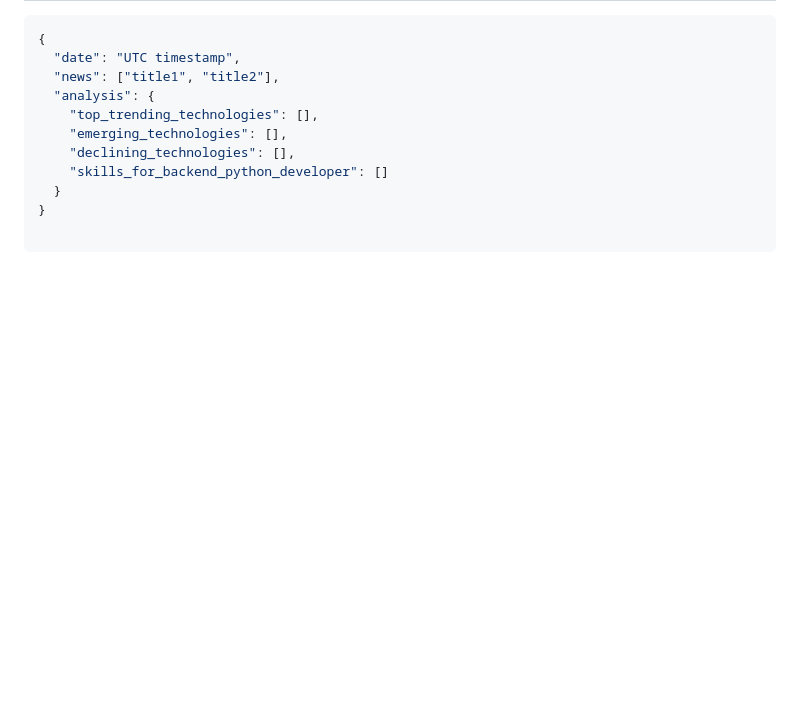
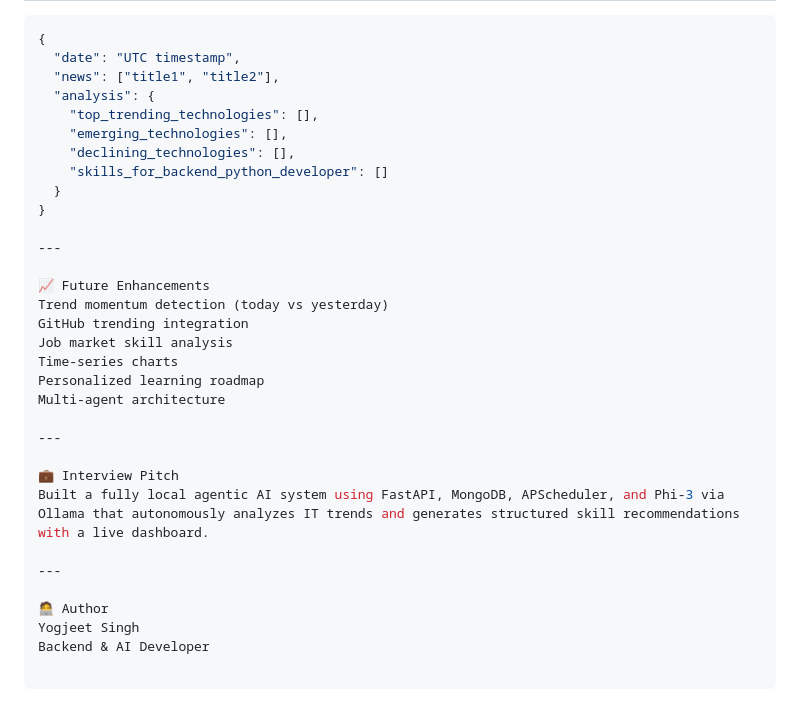
Before and after one commit to yogi040701/it-trend-agent, a Markdown page: README.md, the part around the change. Rendered like a GitHub page; blank space fills up the shorter version.

```diff
--- a/README.md
+++ b/README.md
@@ -151,3 +151,24 @@ trend_agent/
     "skills_for_backend_python_developer": []
   }
 }
+
+---
+
+📈 Future Enhancements
+Trend momentum detection (today vs yesterday)
+GitHub trending integration
+Job market skill analysis
+Time-series charts
+Personalized learning roadmap
+Multi-agent architecture
+
+---
+
+💼 Interview Pitch
+Built a fully local agentic AI system using FastAPI, MongoDB, APScheduler, and Phi-3 via Ollama that autonomously analyzes IT trends and generates structured skill recommendations with a live dashboard.
+
+---
+
+🧑‍💻 Author
+Yogjeet Singh
+Backend & AI Developer
```
